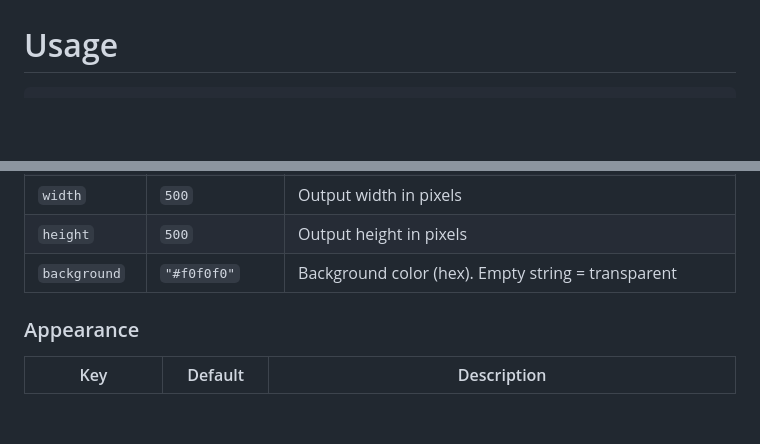
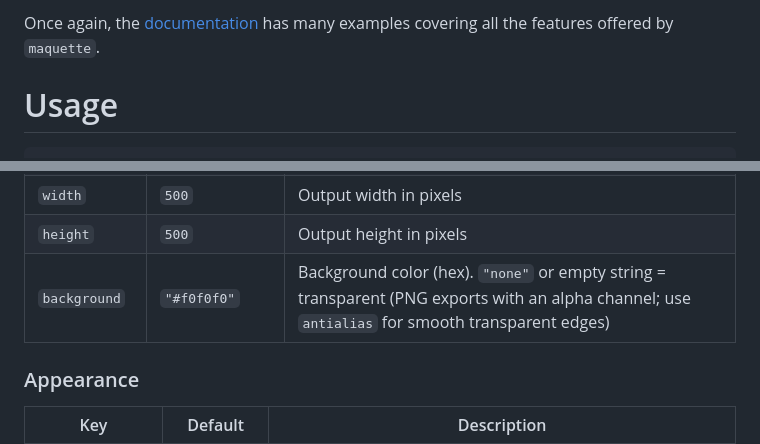
Before and after one commit to bernsteining/maquette, a Markdown page: README.md, 2 parts joined by grey strips. Drawn GitHub-style; blank space fills up the shorter version.

```diff
--- a/README.md
+++ b/README.md
@@ -10,3 +69,5 @@ Check the [documentation](https://github.com/bernsteining/maquette/blob/v0.1.0/e
+Once again, the [documentation](https://github.com/bernsteining/maquette/blob/v0.1.0/examples/documentation.pdf) has many examples covering all the features offered by `maquette`.
+
 
 # Usage
 
@@ -122,7 +183,7 @@ Returns JSON with model metadata (triangle count, vertex count, bounding box, gr
 | `auto_fit` | `true` | Scale model to fill viewport |
 | `width` | `500` | Output width in pixels |
 | `height` | `500` | Output height in pixels |
-| `background` | `"#f0f0f0"` | Background color (hex). Empty string = transparent |
+| `background` | `"#f0f0f0"` | Background color (hex). `"none"` or empty string = transparent (PNG exports with an alpha channel; use `antialias` for smooth transparent edges) |
 
 ### Appearance
 
```
Also changed, not shown: other parts of README.md (+59 -0 lines), examples/gallery_clip.png (added), examples/gallery_groups.png (added), examples/gallery_scalar.png (added), examples/sss_bunny.png (added), 2 other files.
